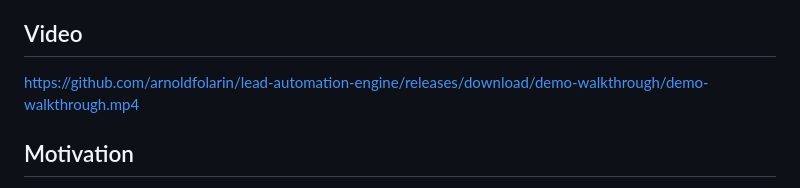
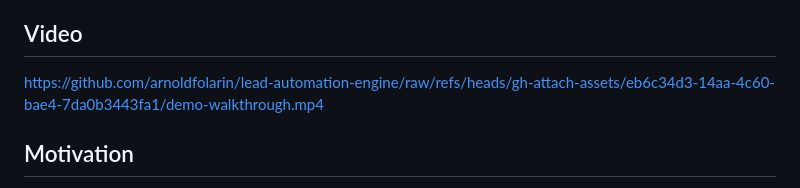
Before and after one commit to arnoldfolarin/lead-automation-engine, a Markdown page: README.md, the part around the change. Drawn GitHub-style.

Commit message:
Try gh-attach raw branch URL for README video embed.
Co-authored-by: Cursor <cursoragent@cursor.com>

```diff
--- a/README.md
+++ b/README.md
@@ -11,7 +11,7 @@ The implementation is rather naive and I am sure it can be significiantly improv
 
 ## Video
 
-https://github.com/arnoldfolarin/lead-automation-engine/releases/download/demo-walkthrough/demo-walkthrough.mp4
+https://github.com/arnoldfolarin/lead-automation-engine/raw/refs/heads/gh-attach-assets/eb6c34d3-14aa-4c60-bae4-7da0b3443fa1/demo-walkthrough.mp4
 
 ## Motivation
 
```
